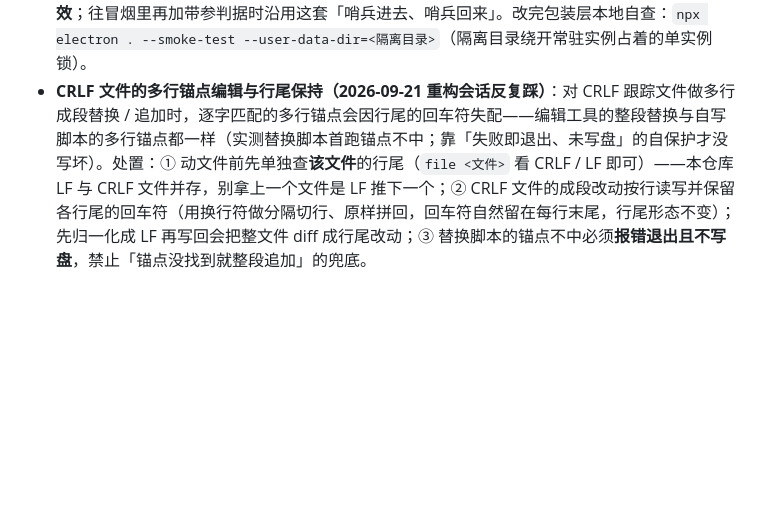
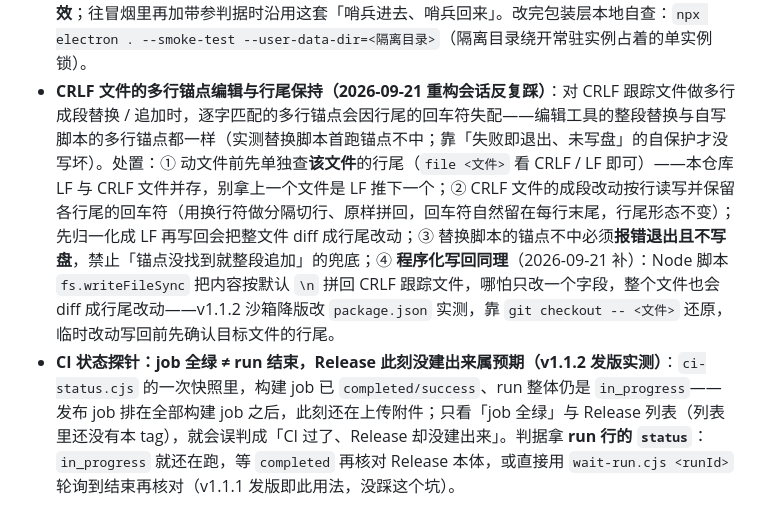
Before and after one commit to lldwb/github-desktop-zh-cn, a Markdown page: docs/agents/已知坑.md, the part around the change. Rendered like a GitHub page; blank space fills up the shorter version.

```diff
--- a/docs/agents/已知坑.md
+++ b/docs/agents/已知坑.md
@@ -45,4 +45,5 @@
 - **`scan` 与 `dict-groups` 的 JSX 提取不是同一套口径（2026-09-21 重构时核实，故意未统一）**：两处各写了一份 JSX 文本节点正则，语义已漂移——`scan`（`scan.js`）是 `/>([^<>{}\n]{2,200})</g`，**单行、限 2–200 字符、只认 `>`…`<` 边界，且对 `app/src/(ui|lib)/` 下所有源文件都跑**（另叠 `minLength` 与 `looksLikeNoise` 两道过滤）；`dict-groups`（`dict-groups.js`）是 `/(?<=[>}])([^<>{}]+)(?=[<{])/g`，**可跨行、不限长度、边界含 `}`/`{`，且只对 `.jsx`/`.tsx` 跑**。同一段文案因此可能一处抓到、另一处抓不到：前者产出「待补候选清单」，后者产出「组名归属」，两者对不上时不代表哪一边错了。**统一即行为变化**（`scan` 的候选集合与既有字典的组归属会同时变），故只登记不合并；真要统一，先定「哪一套是对的口径」，并接受随之而来的字典 diff。
 - **「已汉化」判定在「备份目录只有单个文件」时会翻转（2026-09-21 重构实测）**：`common.isPatched()` 先要求 `backupExists()`（`main.js` 与 `renderer.js` **两个**备份文件都在场）才逐字节比较；而 `verify.js` **原先内联**的那份判据没有这个前置——单个备份文件在场就参与比较。于是备份中断（写完第一个文件就失败）或手工删掉一个备份文件时，同一份产物被前者判「未汉化」、被后者判「已汉化」，`verify` 的输出在 `未汉化：…` 与 `已汉化：仍残留英文的条目 N/M 条` 之间翻转（exitCode 不变，仍是 0）。附带差异：内联版在当前产物文件缺失时 `readFileSync` 直接抛异常（进程崩），复用版做了 `existsSync` 检查、返回 `false`。两处差异是「把两份判据合成一份」时暴露的，**判据本身没改**（重构时用非版本形态的假版本名实测取证，不碰真实备份）；触发前提是异常态，正常态（两个备份文件齐全）两版结论一致。
 - **改 `gui/main.js` 的 `handle()` 包装层，回归判据只在冒烟里（不在 `test/`）**（2026-09-21 补护栏时定）：`test/` 是零依赖纯 Node 测试，跑不了 Electron 的 IPC 链路，而 `ipcMain.handle` 的 listener 签名是 `(event, ...args)`——包装层漏剥首参时，带参处理器会把事件对象当业务参数用（实测 `openUrl` 回显 `未知的地址：[object Object]`），**在无参通道上完全看不出来**（K1 就是这么溜过当时全部用例的）。**该缺陷不是重构引入的回归**：`3a97768` 基线的原版包装 `(...args) => fn(...args)` 就把 event 当首参透传，`f95ca7a` 重构逐字保留、未引入新差异，`3b5b001` 才修复。护栏是 `--smoke-test` 的 `argShape` 判据：真发一次 `openUrl('__smoke-arg-probe__')`，只认回显里有没有那个哨兵串——改这句报错文案不会误报，**让白名单外键不再回显键名才会失效**；往冒烟里再加带参判据时沿用这套「哨兵进去、哨兵回来」。改完包装层本地自查：`npx electron . --smoke-test --user-data-dir=<隔离目录>`（隔离目录绕开常驻实例占着的单实例锁）。
-- **CRLF 文件的多行锚点编辑与行尾保持（2026-09-21 重构会话反复踩）**：对 CRLF 跟踪文件做多行成段替换 / 追加时，逐字匹配的多行锚点会因行尾的回车符失配——编辑工具的整段替换与自写脚本的多行锚点都一样（实测替换脚本首跑锚点不中；靠「失败即退出、未写盘」的自保护才没写坏）。处置：① 动文件前先单独查**该文件**的行尾（`file <文件>` 看 CRLF / LF 即可）——本仓库 LF 与 CRLF 文件并存，别拿上一个文件是 LF 推下一个；② CRLF 文件的成段改动按行读写并保留各行尾的回车符（用换行符做分隔切行、原样拼回，回车符自然留在每行末尾，行尾形态不变）；先归一化成 LF 再写回会把整文件 diff 成行尾改动；③ 替换脚本的锚点不中必须**报错退出且不写盘**，禁止「锚点没找到就整段追加」的兜底。
+- **CRLF 文件的多行锚点编辑与行尾保持（2026-09-21 重构会话反复踩）**：对 CRLF 跟踪文件做多行成段替换 / 追加时，逐字匹配的多行锚点会因行尾的回车符失配——编辑工具的整段替换与自写脚本的多行锚点都一样（实测替换脚本首跑锚点不中；靠「失败即退出、未写盘」的自保护才没写坏）。处置：① 动文件前先单独查**该文件**的行尾（`file <文件>` 看 CRLF / LF 即可）——本仓库 LF 与 CRLF 文件并存，别拿上一个文件是 LF 推下一个；② CRLF 文件的成段改动按行读写并保留各行尾的回车符（用换行符做分隔切行、原样拼回，回车符自然留在每行末尾，行尾形态不变）；先归一化成 LF 再写回会把整文件 diff 成行尾改动；③ 替换脚本的锚点不中必须**报错退出且不写盘**，禁止「锚点没找到就整段追加」的兜底；④ **程序化写回同理**（2026-09-21 补）：Node 脚本 `fs.writeFileSync` 把内容按默认 `\n` 拼回 CRLF 跟踪文件，哪怕只改一个字段，整个文件也会 diff 成行尾改动——v1.1.2 沙箱降版改 `package.json` 实测，靠 `git checkout -- <文件>` 还原，临时改动写回前先确认目标文件的行尾。
+- **CI 状态探针：job 全绿 ≠ run 结束，Release 此刻没建出来属预期（v1.1.2 发版实测）**：`ci-status.cjs` 的一次快照里，构建 job 已 `completed/success`、run 整体仍是 `in_progress`——发布 job 排在全部构建 job 之后，此刻还在上传附件；只看「job 全绿」与 Release 列表（列表里还没有本 tag），就会误判成「CI 过了、Release 却没建出来」。判据拿 **run 行的 `status`**：`in_progress` 就还在跑，等 `completed` 再核对 Release 本体，或直接用 `wait-run.cjs <runId>` 轮询到结束再核对（v1.1.1 发版即此用法，没踩这个坑）。
```
Also changed, not shown: AGENTS.md (+1 -1 lines), docs/agents/发版.md (+2 -2 lines).
